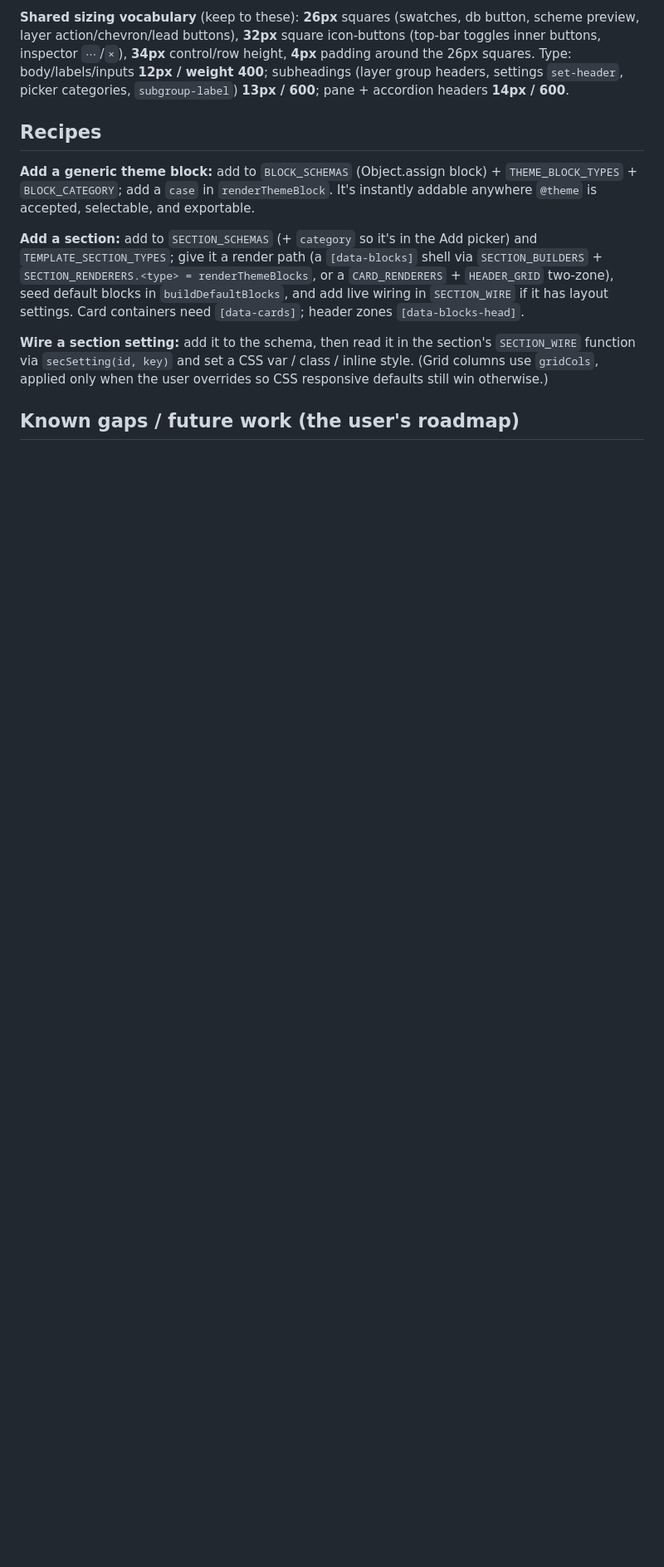
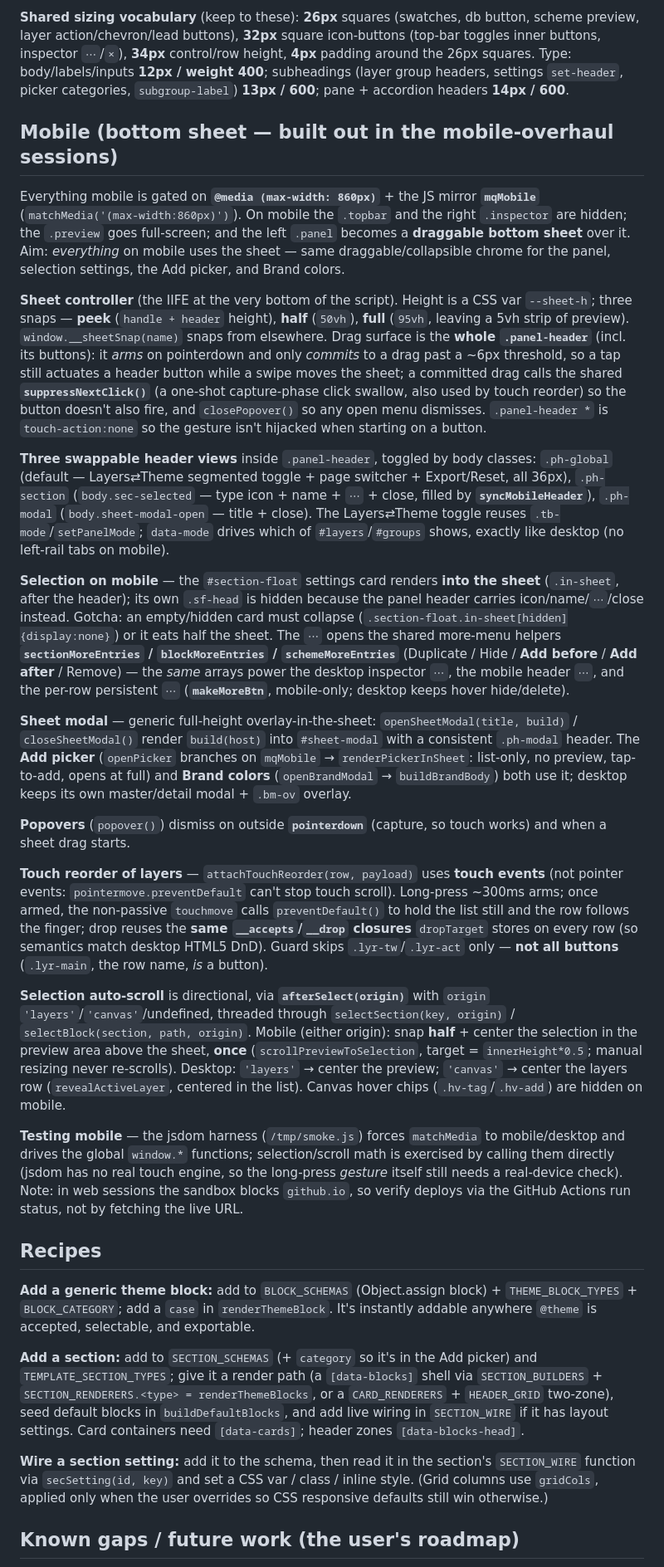
Before and after one commit to damo1410/shopify-style-guide-prototype, a Markdown page: CLAUDE.md, the part around one of its changes. Shown at 83% size. GitHub-like rendering; blank space fills up the shorter version.

Commit message:
Document the mobile bottom-sheet architecture in CLAUDE.md
Add a "Mobile (bottom sheet)" section capturing the sheet controller, the three
header views, in-sheet selection card, shared more-menu helpers, the generic
sheet-modal (picker + brand), touch reorder, and directional selection auto-scroll
— the stable surface the next session's sections/blocks-library work plugs into.
Amend the Selection + Add-picker notes and Known-gaps accordingly.

Co-Authored-By: Claude Opus 4.8 <noreply@anthropic.com>
Claude-Session: https://claude.ai/code/session_01FDhzejJNBUxnQx3L96WXLG

```diff
--- a/CLAUDE.md
+++ b/CLAUDE.md
@@ -178,6 +180,75 @@ scheme preview, layer action/chevron/lead buttons), **32px** square icon-buttons
 **4px** padding around the 26px squares. Type: body/labels/inputs **12px / weight 400**;
 subheadings (layer group headers, settings `set-header`, picker categories,
 `subgroup-label`) **13px / 600**; pane + accordion headers **14px / 600**.
+
+## Mobile (bottom sheet — built out in the mobile-overhaul sessions)
+
+Everything mobile is gated on **`@media (max-width: 860px)`** + the JS mirror
+**`mqMobile`** (`matchMedia('(max-width:860px)')`). On mobile the `.topbar` and the
+right `.inspector` are hidden; the `.preview` goes full-screen; and the left `.panel`
+becomes a **draggable bottom sheet** over it. Aim: *everything* on mobile uses the
+sheet — same draggable/collapsible chrome for the panel, selection settings, the Add
+picker, and Brand colors.
+
+**Sheet controller** (the IIFE at the very bottom of the script). Height is a CSS var
+`--sheet-h`; three snaps — **peek** (`handle + header` height), **half** (`50vh`),
+**full** (`95vh`, leaving a 5vh strip of preview). `window.__sheetSnap(name)` snaps
+from elsewhere. Drag surface is the **whole `.panel-header`** (incl. its buttons):
+it *arms* on pointerdown and only *commits* to a drag past a ~6px threshold, so a tap
+still actuates a header button while a swipe moves the sheet; a committed drag calls
+the shared **`suppressNextClick()`** (a one-shot capture-phase click swallow, also
+used by touch reorder) so the button doesn't also fire, and `closePopover()` so any
+open menu dismisses. `.panel-header *` is `touch-action:none` so the gesture isn't
+hijacked when starting on a button.
+
+**Three swappable header views** inside `.panel-header`, toggled by body classes:
+`.ph-global` (default — Layers⇄Theme segmented toggle + page switcher + Export/Reset,
+all 36px), `.ph-section` (`body.sec-selected` — type icon + name + `⋯` + close, filled
+by **`syncMobileHeader`**), `.ph-modal` (`body.sheet-modal-open` — title + close). The
+Layers⇄Theme toggle reuses `.tb-mode`/`setPanelMode`; `data-mode` drives which of
+`#layers`/`#groups` shows, exactly like desktop (no left-rail tabs on mobile).
+
+**Selection on mobile** — the `#section-float` settings card renders **into the sheet**
+(`.in-sheet`, after the header); its own `.sf-head` is hidden because the panel header
+carries icon/name/`⋯`/close instead. Gotcha: an empty/hidden card must collapse
+(`.section-float.in-sheet[hidden]{display:none}`) or it eats half the sheet. The `⋯`
+opens the shared more-menu helpers **`sectionMoreEntries` / `blockMoreEntries` /
+`schemeMoreEntries`** (Duplicate / Hide / **Add before** / **Add after** / Remove) —
+the *same* arrays power the desktop inspector `⋯`, the mobile header `⋯`, and the
+per-row persistent `⋯` (**`makeMoreBtn`**, mobile-only; desktop keeps hover hide/delete).
+
+**Sheet modal** — generic full-height overlay-in-the-sheet: `openSheetModal(title, build)`
+/ `closeSheetModal()` render `build(host)` into `#sheet-modal` with a consistent
+`.ph-modal` header. The **Add picker** (`openPicker` branches on `mqMobile` →
+`renderPickerInSheet`: list-only, no preview, tap-to-add, opens at full) and **Brand
+colors** (`openBrandModal` → `buildBrandBody`) both use it; desktop keeps its own
+master/detail modal + `.bm-ov` overlay.
+
+**Popovers** (`popover()`) dismiss on outside **`pointerdown`** (capture, so touch
+works) and when a sheet drag starts.
+
+**Touch reorder of layers** — `attachTouchReorder(row, payload)` uses **touch events**
+(not pointer events: `pointermove.preventDefault` can't stop touch scroll). Long-press
+~300ms arms; once armed, the non-passive `touchmove` calls `preventDefault()` to hold
+the list still and the row follows the finger; drop reuses the **same `__accepts`/`__drop`
+closures** `dropTarget` stores on every row (so semantics match desktop HTML5 DnD).
+Guard skips `.lyr-tw`/`.lyr-act` only — **not all buttons** (`.lyr-main`, the row name,
+*is* a button).
+
+**Selection auto-scroll** is directional, via **`afterSelect(origin)`** with `origin`
+`'layers'`/`'canvas'`/undefined, threaded through `selectSection(key, origin)` /
+`selectBlock(section, path, origin)`. Mobile (either origin): snap **half** + center the
+selection in the preview area above the sheet, **once** (`scrollPreviewToSelection`,
+target = `innerHeight*0.5`; manual resizing never re-scrolls). Desktop: `'layers'` →
+center the preview; `'canvas'` → center the layers row (`revealActiveLayer`, centered in
+the list). Canvas hover chips (`.hv-tag`/`.hv-add`) are hidden on mobile.
+
+**Testing mobile** — the jsdom harness (`/tmp/smoke.js`) forces `matchMedia` to
+mobile/desktop and drives the global `window.*` functions; selection/scroll math is
+exercised by calling them directly (jsdom has no real touch engine, so the long-press
+*gesture* itself still needs a real-device check). Note: in web sessions the sandbox
+blocks `github.io`, so verify deploys via the GitHub Actions run status, not by fetching
+the live URL.
 
 ## Recipes
 
```
Also changed, not shown: other parts of CLAUDE.md (+15 -10 lines).
